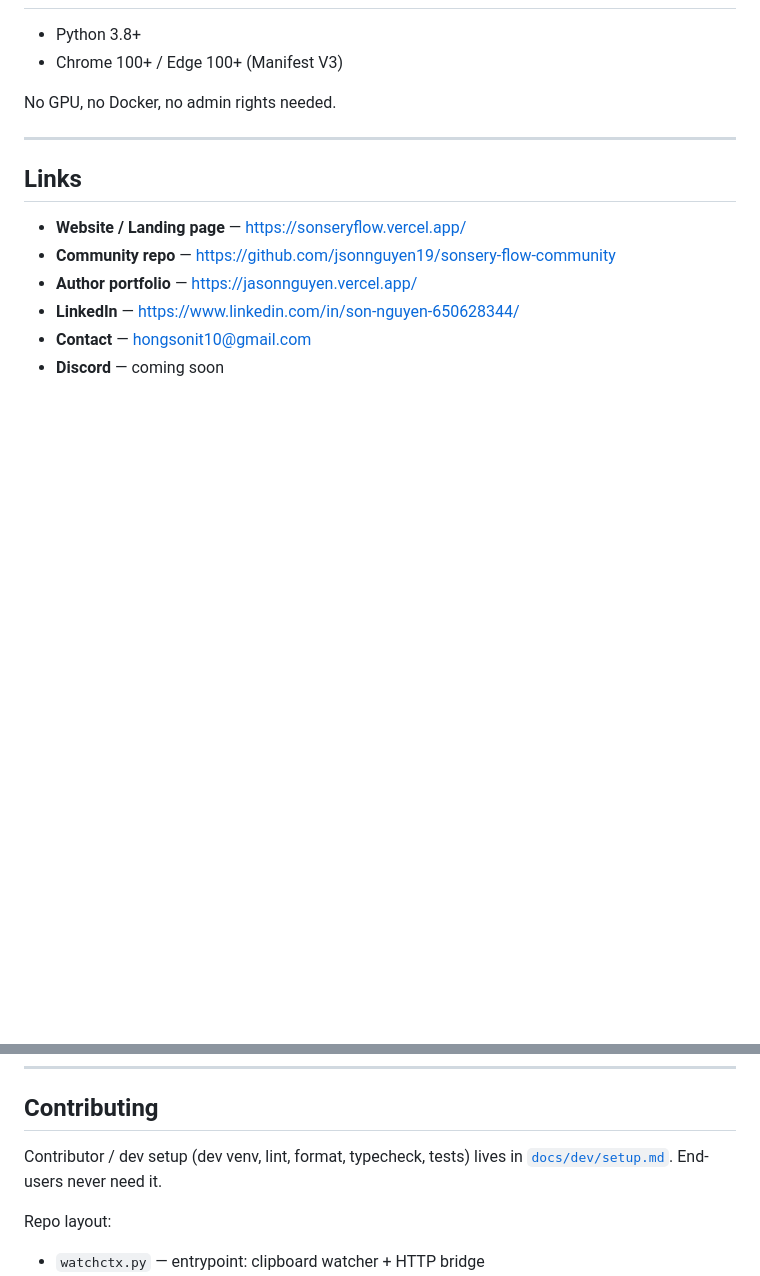
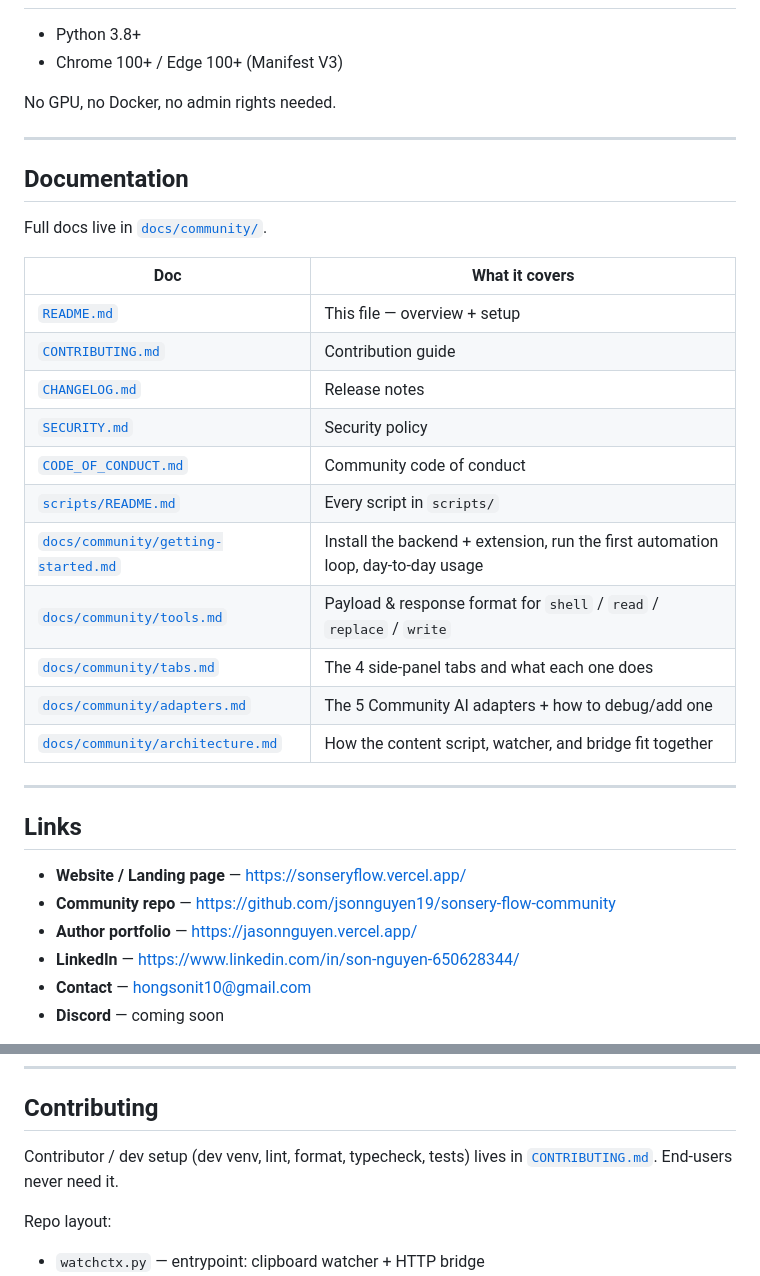
Before and after one commit to jsonnguyen19/sonsery-flow-community, a Markdown page: README.md, 2 parts joined by grey strips. Rendered like a GitHub page; blank space fills up the shorter version.

Commit message:
docs: add Documentation index to README

```diff
--- a/README.md
+++ b/README.md
@@ -244,6 +244,26 @@ No GPU, no Docker, no admin rights needed.
 
 ---
 
+## Documentation
+
+Full docs live in [`docs/community/`](docs/community/).
+
+| Doc | What it covers |
+|---|---|
+| [`README.md`](README.md) | This file — overview + setup |
+| [`CONTRIBUTING.md`](CONTRIBUTING.md) | Contribution guide |
+| [`CHANGELOG.md`](CHANGELOG.md) | Release notes |
+| [`SECURITY.md`](SECURITY.md) | Security policy |
+| [`CODE_OF_CONDUCT.md`](CODE_OF_CONDUCT.md) | Community code of conduct |
+| [`scripts/README.md`](scripts/README.md) | Every script in `scripts/` |
+| [`docs/community/getting-started.md`](docs/community/getting-started.md) | Install the backend + extension, run the first automation loop, day-to-day usage |
+| [`docs/community/tools.md`](docs/community/tools.md) | Payload & response format for `shell` / `read` / `replace` / `write` |
+| [`docs/community/tabs.md`](docs/community/tabs.md) | The 4 side-panel tabs and what each one does |
+| [`docs/community/adapters.md`](docs/community/adapters.md) | The 5 Community AI adapters + how to debug/add one |
+| [`docs/community/architecture.md`](docs/community/architecture.md) | How the content script, watcher, and bridge fit together |
+
+---
+
 ## Links
 
 - **Website / Landing page** — <https://sonseryflow.vercel.app/>
@@ -258,7 +278,7 @@ No GPU, no Docker, no admin rights needed.
 ## Contributing
 
 Contributor / dev setup (dev venv, lint, format, typecheck, tests) lives in
-[`docs/dev/setup.md`](docs/dev/setup.md). End-users never need it.
+[`CONTRIBUTING.md`](CONTRIBUTING.md). End-users never need it.
 
 Repo layout:
 
```
